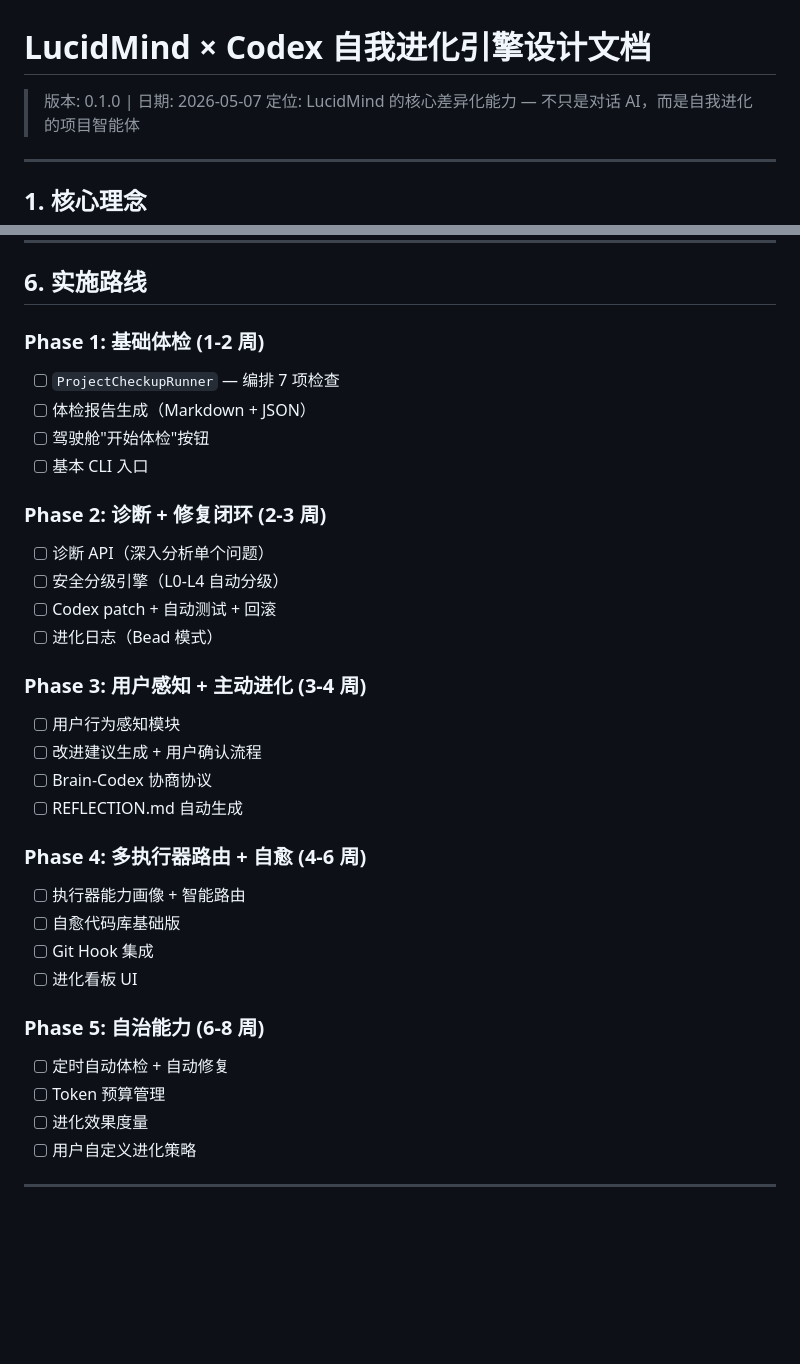
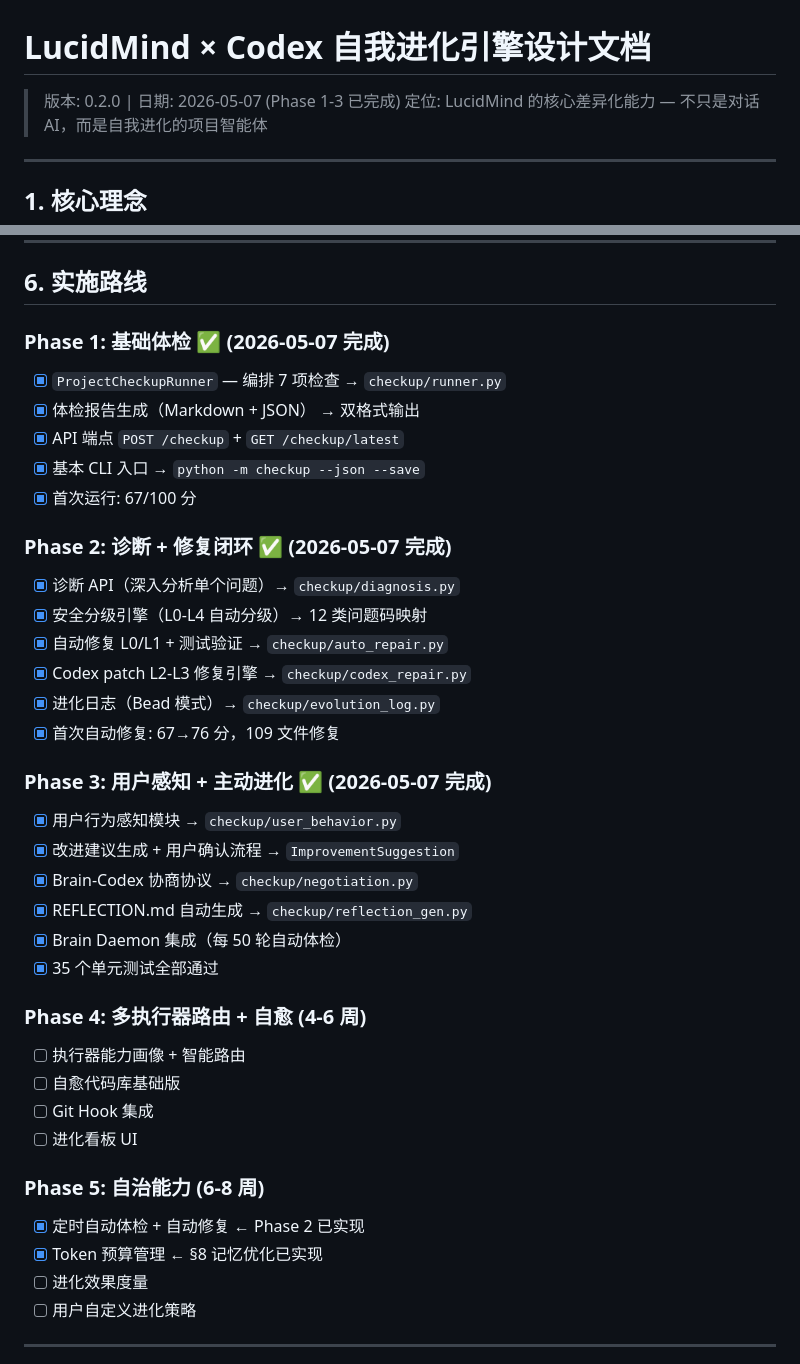
Before and after one commit to yadongzy/LucidMind, a Markdown page: docs/codex-evolution-engine.md, 2 parts joined by grey strips. GitHub-like rendering; blank space fills up the shorter version.

Commit message:
docs: mark Phase 1-3 completed in evolution engine roadmap

```diff
--- a/docs/codex-evolution-engine.md
+++ b/docs/codex-evolution-engine.md
@@ -1,6 +1,6 @@
 # LucidMind × Codex 自我进化引擎设计文档
 
-> 版本: 0.1.0 | 日期: 2026-05-07
+> 版本: 0.2.0 | 日期: 2026-05-07 (Phase 1-3 已完成)
 > 定位: LucidMind 的核心差异化能力 — 不只是对话 AI，而是自我进化的项目智能体
 
 ---
@@ -383,26 +383,31 @@ LucidMind 的**结构化项目记忆**正是核心竞争力。不同于 Ralph Lo
 
 ## 6. 实施路线
 
-### Phase 1: 基础体检 (1-2 周)
+### Phase 1: 基础体检 ✅ (2026-05-07 完成)
 
-- [ ] `ProjectCheckupRunner` — 编排 7 项检查
-- [ ] 体检报告生成（Markdown + JSON）
-- [ ] 驾驶舱"开始体检"按钮
-- [ ] 基本 CLI 入口
+- [x] `ProjectCheckupRunner` — 编排 7 项检查 → `checkup/runner.py`
+- [x] 体检报告生成（Markdown + JSON） → 双格式输出
+- [x] API 端点 `POST /checkup` + `GET /checkup/latest`
+- [x] 基本 CLI 入口 → `python -m checkup --json --save`
+- [x] 首次运行: 67/100 分
 
-### Phase 2: 诊断 + 修复闭环 (2-3 周)
+### Phase 2: 诊断 + 修复闭环 ✅ (2026-05-07 完成)
 
-- [ ] 诊断 API（深入分析单个问题）
-- [ ] 安全分级引擎（L0-L4 自动分级）
-- [ ] Codex patch + 自动测试 + 回滚
-- [ ] 进化日志（Bead 模式）
+- [x] 诊断 API（深入分析单个问题）→ `checkup/diagnosis.py`
+- [x] 安全分级引擎（L0-L4 自动分级）→ 12 类问题码映射
+- [x] 自动修复 L0/L1 + 测试验证 → `checkup/auto_repair.py`
+- [x] Codex patch L2-L3 修复引擎 → `checkup/codex_repair.py`
+- [x] 进化日志（Bead 模式）→ `checkup/evolution_log.py`
+- [x] 首次自动修复: 67→76 分，109 文件修复
 
-### Phase 3: 用户感知 + 主动进化 (3-4 周)
+### Phase 3: 用户感知 + 主动进化 ✅ (2026-05-07 完成)
 
-- [ ] 用户行为感知模块
-- [ ] 改进建议生成 + 用户确认流程
-- [ ] Brain-Codex 协商协议
-- [ ] REFLECTION.md 自动生成
+- [x] 用户行为感知模块 → `checkup/user_behavior.py`
+- [x] 改进建议生成 + 用户确认流程 → `ImprovementSuggestion`
+- [x] Brain-Codex 协商协议 → `checkup/negotiation.py`
+- [x] REFLECTION.md 自动生成 → `checkup/reflection_gen.py`
+- [x] Brain Daemon 集成（每 50 轮自动体检）
+- [x] 35 个单元测试全部通过
 
 ### Phase 4: 多执行器路由 + 自愈 (4-6 周)
 
@@ -413,8 +418,8 @@ LucidMind 的**结构化项目记忆**正是核心竞争力。不同于 Ralph Lo
 
 ### Phase 5: 自治能力 (6-8 周)
 
-- [ ] 定时自动体检 + 自动修复
-- [ ] Token 预算管理
+- [x] 定时自动体检 + 自动修复 ← Phase 2 已实现
+- [x] Token 预算管理 ← §8 记忆优化已实现
 - [ ] 进化效果度量
 - [ ] 用户自定义进化策略
 
```
